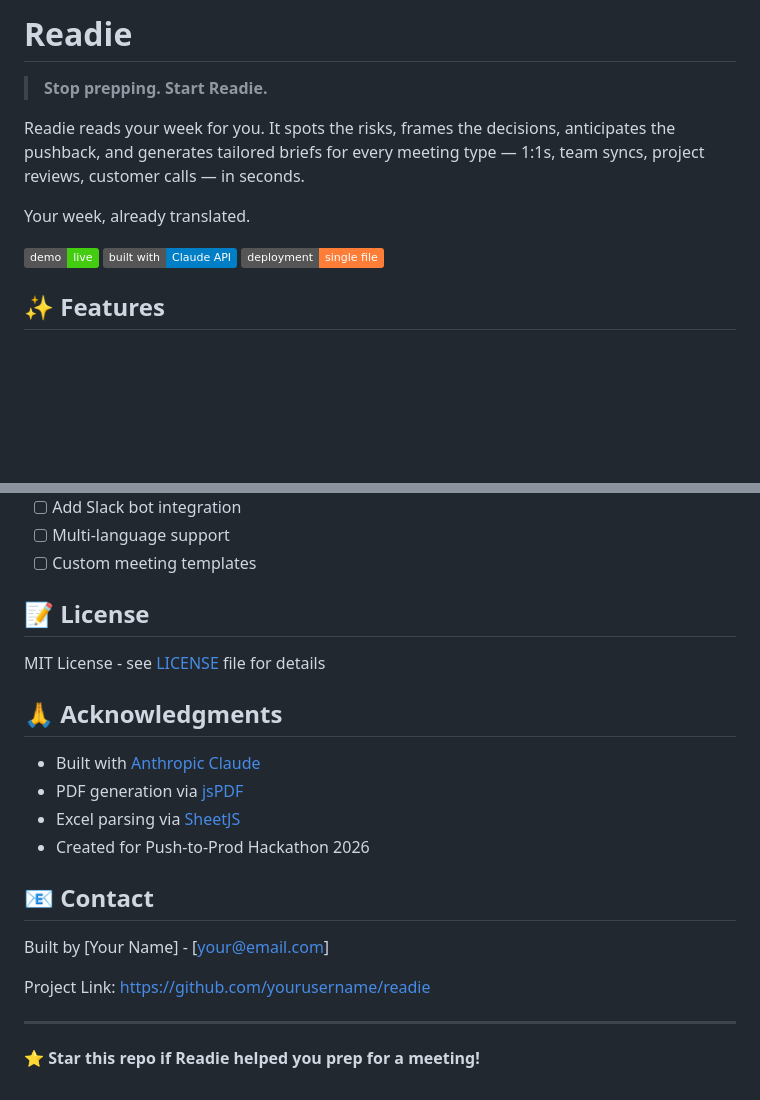
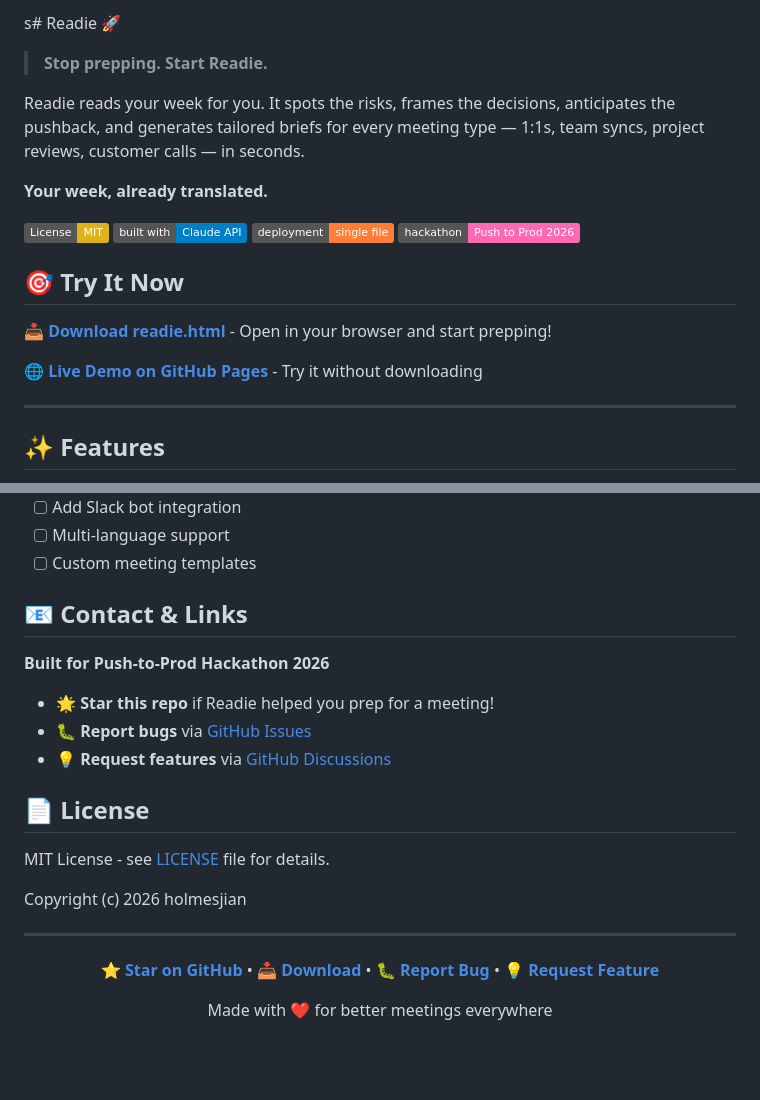
Before and after one commit to holmesjian/Readie, a Markdown page: README.md, 2 parts joined by grey strips. Rendered like a GitHub page; badges without logos; blank space fills up the shorter version.

```diff
--- a/README.md
+++ b/README.md
@@ -1,12 +1,23 @@
-# Readie
+s# Readie 🚀
 
 > **Stop prepping. Start Readie.**
 
 Readie reads your week for you. It spots the risks, frames the decisions, anticipates the pushback, and generates tailored briefs for every meeting type — 1:1s, team syncs, project reviews, customer calls — in seconds.
 
-Your week, already translated.
+**Your week, already translated.**
 
-![Readie Demo](https://img.shields.io/badge/demo-live-brightgreen) ![Built with Claude](https://img.shields.io/badge/built%20with-Claude%20API-blue) ![Single File](https://img.shields.io/badge/deployment-single%20file-orange)
+[![License: MIT](https://img.shields.io/badge/License-MIT-yellow.svg)](https://opensource.org/licenses/MIT)
+[![Built with Claude](https://img.shields.io/badge/built%20with-Claude%20API-blue)](https://www.anthropic.com)
+[![Single File](https://img.shields.io/badge/deployment-single%20file-orange)](https://github.com/holmesjian/readie)
+[![Hackathon](https://img.shields.io/badge/hackathon-Push%20to%20Prod%202026-ff69b4)](https://github.com/holmesjian/readie)
+
+## 🎯 Try It Now
+
+**[📥 Download readie.html](https://github.com/holmesjian/readie/raw/main/readie.html)** - Open in your browser and start prepping!
+
+**[🌐 Live Demo on GitHub Pages](https://holmesjian.github.io/readie/readie.html)** - Try it without downloading
+
+---
 
 ## ✨ Features
 
@@ -144,23 +155,26 @@ This was built for the **Push-to-Prod Hackathon**. Contributions welcome!
 - [ ] Multi-language support
 - [ ] Custom meeting templates
 
-## 📝 License
+## 📧 Contact & Links
 
-MIT License - see [LICENSE](LICENSE) file for details
+**Built for Push-to-Prod Hackathon 2026**
 
-## 🙏 Acknowledgments
+- 🌟 **Star this repo** if Readie helped you prep for a meeting!
+- 🐛 **Report bugs** via [GitHub Issues](https://github.com/holmesjian/readie/issues)
+- 💡 **Request features** via [GitHub Discussions](https://github.com/holmesjian/readie/discussions)
 
-- Built with [Anthropic Claude](https://www.anthropic.com)
-- PDF generation via [jsPDF](https://github.com/parallax/jsPDF)
-- Excel parsing via [SheetJS](https://github.com/SheetJS/sheetjs)
-- Created for Push-to-Prod Hackathon 2026
+## 📄 License
 
-## 📧 Contact
+MIT License - see [LICENSE](LICENSE) file for details.
 
-Built by [Your Name] - [your@email.com]
-
-Project Link: [https://github.com/yourusername/readie](https://github.com/yourusername/readie)
+Copyright (c) 2026 holmesjian
 
 ---
 
-**⭐ Star this repo if Readie helped you prep for a meeting!**
+<div align="center">
+
+**[⭐ Star on GitHub](https://github.com/holmesjian/readie)** • **[📥 Download](https://github.com/holmesjian/readie/raw/main/readie.html)** • **[🐛 Report Bug](https://github.com/holmesjian/readie/issues)** • **[💡 Request Feature](https://github.com/holmesjian/readie/discussions)**
+
+Made with ❤️ for better meetings everywhere
+
+</div>
```
